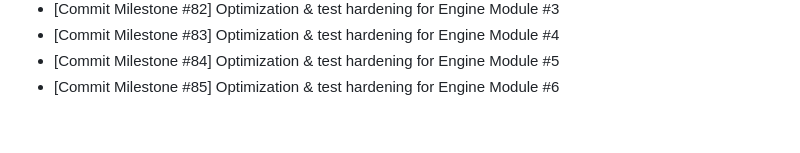
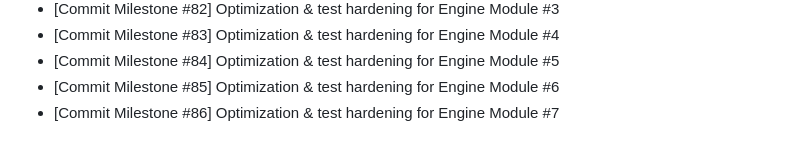
Before and after one commit to Parul-chowdhary/Mind-Forge, a Markdown page: CHANGELOG.md, the part around the change. GitHub-like rendering.

```diff
--- a/CHANGELOG.md
+++ b/CHANGELOG.md
@@ -48,3 +48,4 @@
 - [Commit Milestone #83] Optimization & test hardening for Engine Module #4
 - [Commit Milestone #84] Optimization & test hardening for Engine Module #5
 - [Commit Milestone #85] Optimization & test hardening for Engine Module #6
+- [Commit Milestone #86] Optimization & test hardening for Engine Module #7
```
